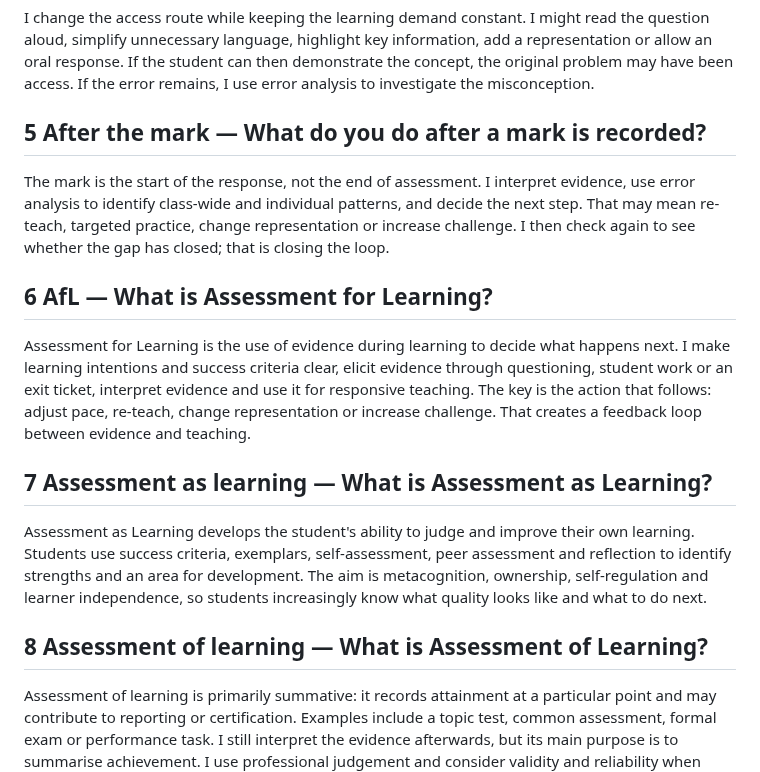
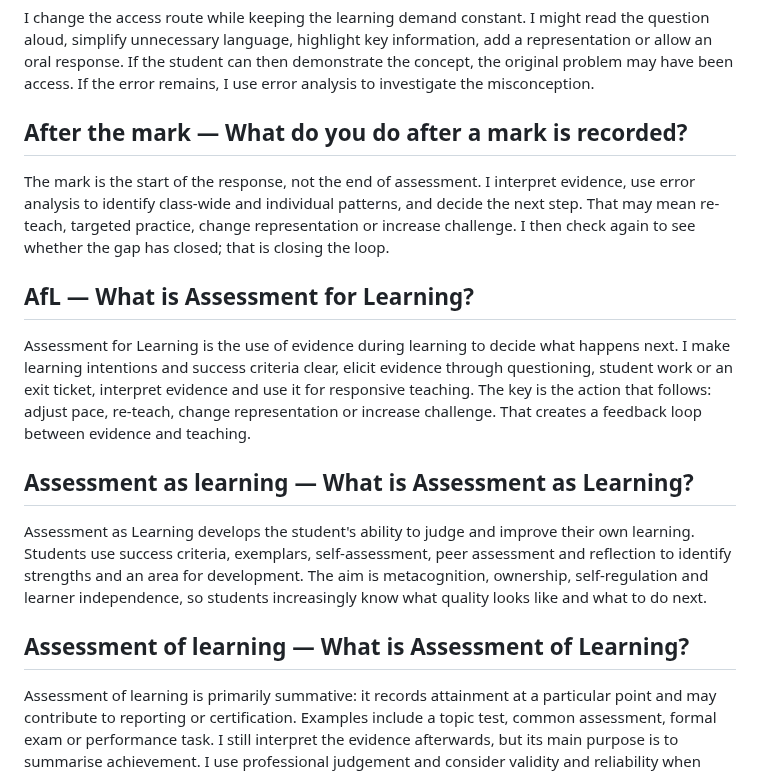
Before and after one commit to ronandownes/education, a Markdown page: _includes/afr-interview-1.md, the part around one of its changes. GitHub-like rendering.

```diff
--- a/_includes/afr-interview-1.md
+++ b/_includes/afr-interview-1.md
@@ -57,13 +57,13 @@ A hinge question is quick, discriminating and built around plausible wrong answe
 I change the access route while keeping the learning demand constant. I might read the question aloud, simplify unnecessary language, highlight key information, add a representation or allow an oral response. If the student can then demonstrate the concept, the original problem may have been access. If the error remains, I use error analysis to investigate the misconception.
 
-## 5 After the mark — What do you do after a mark is recorded?
+## After the mark — What do you do after a mark is recorded?
 The mark is the start of the response, not the end of assessment. I interpret evidence, use error analysis to identify class-wide and individual patterns, and decide the next step. That may mean re-teach, targeted practice, change representation or increase challenge. I then check again to see whether the gap has closed; that is closing the loop.
 
-## 6 AfL — What is Assessment for Learning?
+## AfL — What is Assessment for Learning?
 Assessment for Learning is the use of evidence during learning to decide what happens next. I make learning intentions and success criteria clear, elicit evidence through questioning, student work or an exit ticket, interpret evidence and use it for responsive teaching. The key is the action that follows: adjust pace, re-teach, change representation or increase challenge. That creates a feedback loop between evidence and teaching.
 
-## 7 Assessment as learning — What is Assessment as Learning?
+## Assessment as learning — What is Assessment as Learning?
 Assessment as Learning develops the student's ability to judge and improve their own learning. Students use success criteria, exemplars, self-assessment, peer assessment and reflection to identify strengths and an area for development. The aim is metacognition, ownership, self-regulation and learner independence, so students increasingly know what quality looks like and what to do next.
 
-## 8 Assessment of learning — What is Assessment of Learning?
+## Assessment of learning — What is Assessment of Learning?
 Assessment of learning is primarily summative: it records attainment at a particular point and may contribute to reporting or certification. Examples include a topic test, common assessment, formal exam or performance task. I still interpret the evidence afterwards, but its main purpose is to summarise achievement. I use professional judgement and consider validity and reliability when drawing conclusions.
```
Also changed, not shown: other parts of _includes/afr-interview-1.md (+28 -28 lines).
